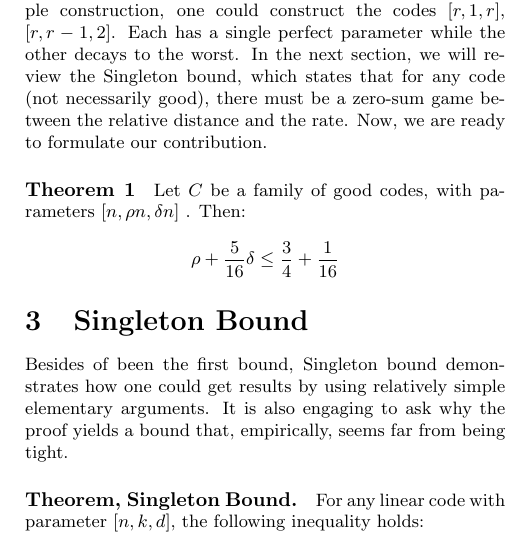
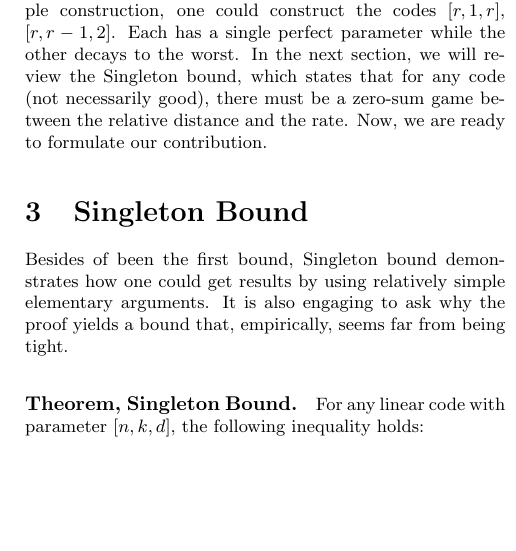
Before and after one commit to dudupo/Academic, a LaTeX document (projects/NLTES_project/ldpc_ltc.tex): part of one column of page 2 of 6, cut so that both start at the same text, the shorter picture padded with empty space. The pictures show the PDF file projects/pdfs/ldpc_ltc.pdf that the author committed with the source.

Commit message:
compiling -Fri Oct 28 07:39:03 PM IDT 2022

```diff
--- a/projects/NLTES_project/ldpc_ltc.tex
+++ b/projects/NLTES_project/ldpc_ltc.tex
@@ -81,11 +81,6 @@ To get a feeling of the behavior of the distance-rate trade-of, Let us consider
 To summarize the above, we have that, using a simple construction, one could construct the codes $[r, 1, r]$, $[r, r-1, 2]$. Each has a single perfect parameter while the other decays to the worst. In the next section, we will review the Singleton bound, which states that for any code (not necessarily good), there must be a zero-sum game between the relative distance and the rate.
 Now, we are ready to formulate our contribution.
 
-\paragraph{Theorem 1}  Let $C$ be a family of good codes, with parameters $\Cpa$ . Then: \begin{equation*}
-  \begin{split}
-    & \PonB
-  \end{split}
-\end{equation*}
 
 \section{Singleton Bound}
 Besides of been the first bound, Singleton bound demonstrates how one could get results by using relatively simple elementary arguments. It is also engaging to ask why the proof yields a bound that, empirically, seems far from being tight.
```
Also changed, not shown: projects/pdfs/ldpc_ltc.pdf.
